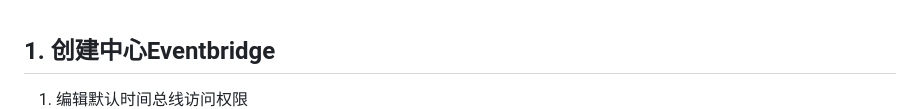
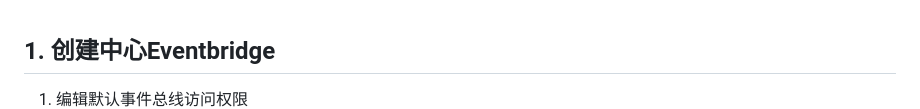
Before and after one commit to brilliantwf/mydemo, a Markdown page: Centralized_Alarm/InstallGuide.md, the part around the change. GitHub-like rendering.

````diff
--- a/Centralized_Alarm/InstallGuide.md
+++ b/Centralized_Alarm/InstallGuide.md
@@ -1,6 +1,6 @@
 ## 1. 创建中心Eventbridge
 
-1. 编辑默认时间总线访问权限
+1. 编辑默认事件总线访问权限
 ![Pasted image 20230108194450.png](https://github.com/brilliantwf/mydemo/blob/main/Centralized_Alarm/img/Pasted%20image%2020230108194450.png)
 2. 在基于资源的策略中贴入如下策略,并保存
 ```
````
